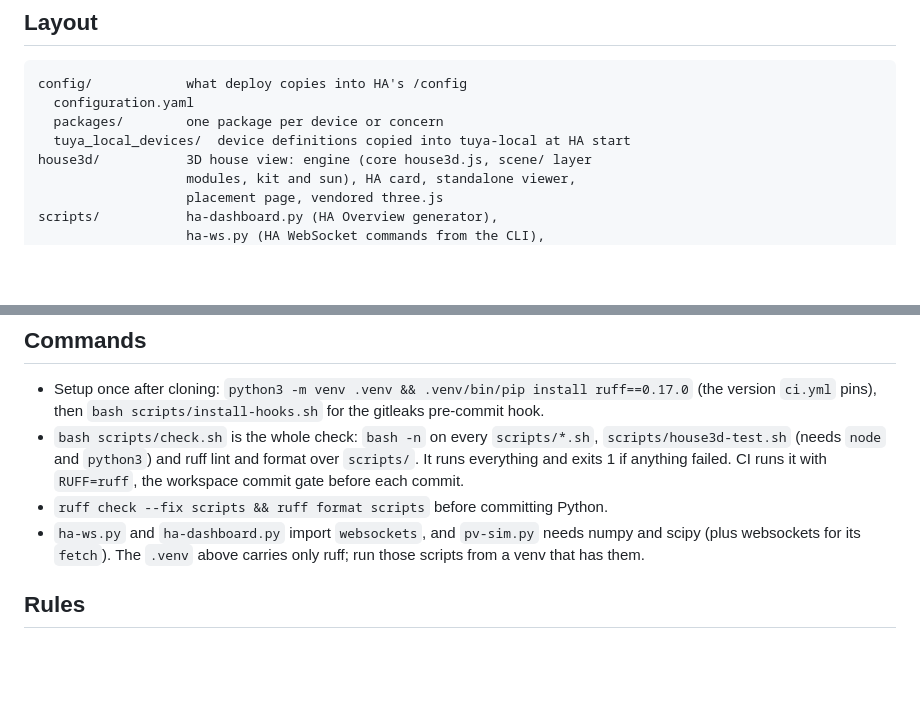
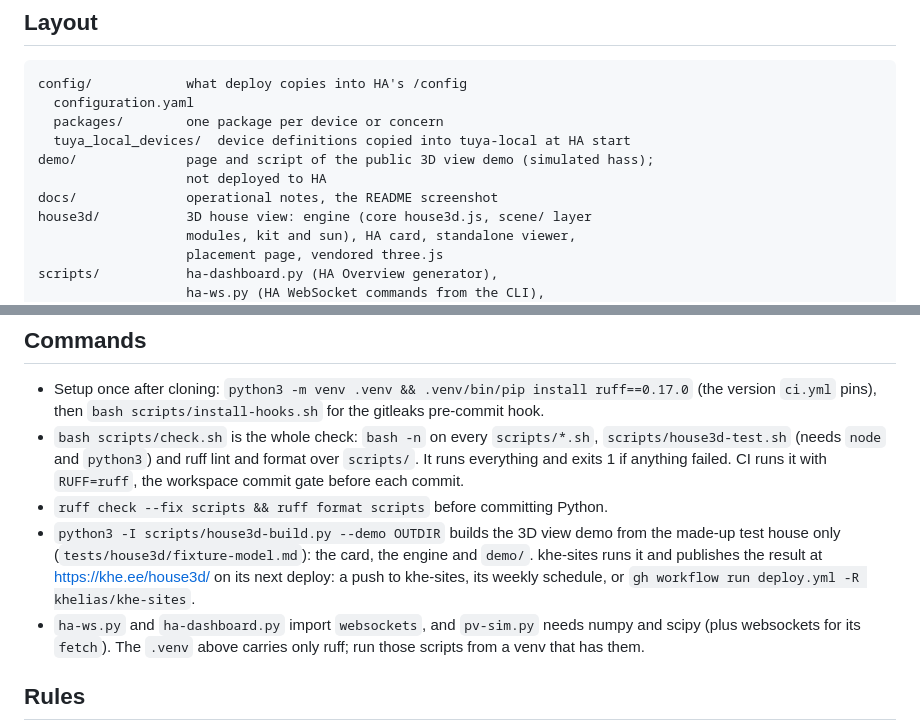
Before and after one commit to khelias/khe-home-assistant, a Markdown page: AGENTS.md, 2 parts joined by grey strips. GitHub-like rendering; blank space fills up the shorter version.

```diff
--- a/AGENTS.md
+++ b/AGENTS.md
@@ -24,6 +24,9 @@ config/            what deploy copies into HA's /config
   configuration.yaml
   packages/        one package per device or concern
   tuya_local_devices/  device definitions copied into tuya-local at HA start
+demo/              page and script of the public 3D view demo (simulated hass);
+                   not deployed to HA
+docs/              operational notes, the README screenshot
 house3d/           3D house view: engine (core house3d.js, scene/ layer
                    modules, kit and sun), HA card, standalone viewer,
                    placement page, vendored three.js
@@ -49,6 +52,11 @@ tests/house3d/     3D view tests on a made-up fixture house: model and build
   anything failed. CI runs it with `RUFF=ruff`, the workspace commit gate
   before each commit.
 - `ruff check --fix scripts && ruff format scripts` before committing Python.
+- `python3 -I scripts/house3d-build.py --demo OUTDIR` builds the 3D view demo
+  from the made-up test house only (`tests/house3d/fixture-model.md`):
+  the card, the engine and `demo/`. khe-sites runs it and publishes the result
+  at <https://khe.ee/house3d/> on its next deploy: a push to khe-sites, its
+  weekly schedule, or `gh workflow run deploy.yml -R khelias/khe-sites`.
 - `ha-ws.py` and `ha-dashboard.py` import `websockets`, and `pv-sim.py`
   needs numpy and scipy (plus websockets for its `fetch`). The `.venv` above
   carries only ruff; run those scripts from a venv that has them.
```
Also changed, not shown: README.md (+34 -11 lines), docs/operational-notes.md (+4 -2 lines), docs/house3d.png (added).
